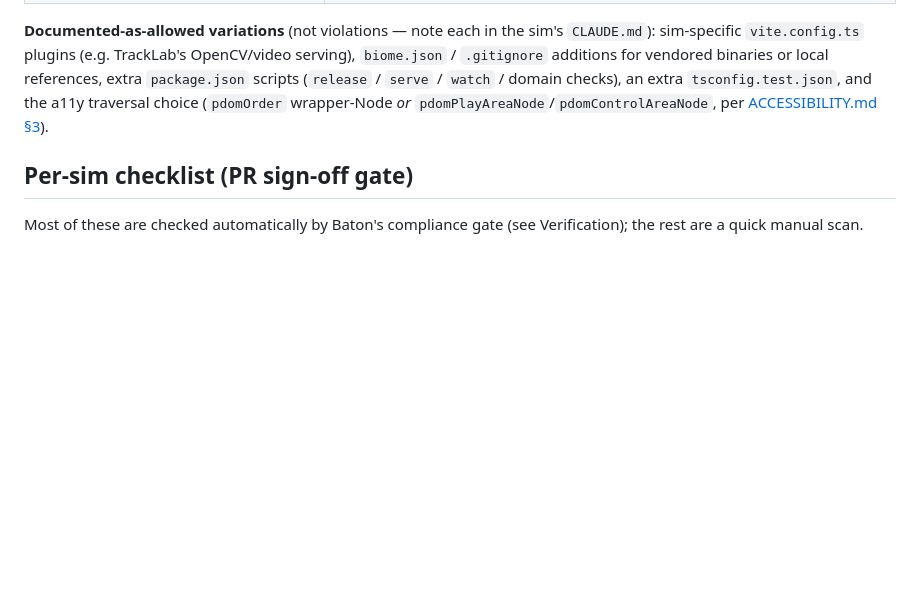
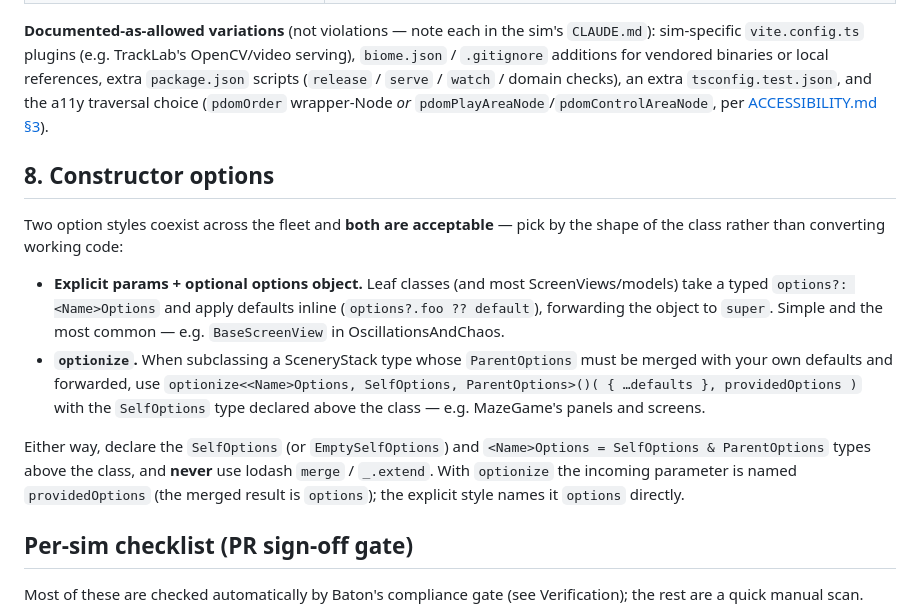
Before and after one commit to OpenPhysics/Baton, a Markdown page: CONVENTIONS.md, the part around the change. Rendered like a GitHub page; blank space fills up the shorter version.

Commit message:
docs: document the canonical constructor-options pattern (§8)
The fleet uses two option styles — explicit params with `?? ` defaults
(e.g. OscillationsAndChaos BaseScreenView) and optionize<>() (e.g. MazeGame).
Codify both as acceptable, with shared rules (declare SelfOptions/<Name>Options
types, never use lodash merge), so the inconsistency the convention audit found
is a documented choice rather than drift.

Co-Authored-By: Claude Opus 4.8 <noreply@anthropic.com>

```diff
--- a/CONVENTIONS.md
+++ b/CONVENTIONS.md
@@ -132,6 +132,24 @@ sim-specific `vite.config.ts` plugins (e.g. TrackLab's OpenCV/video serving), `b
 traversal choice (`pdomOrder` wrapper-Node *or* `pdomPlayAreaNode`/`pdomControlAreaNode`, per
 [ACCESSIBILITY.md §3](ACCESSIBILITY.md)).
 
+## 8. Constructor options
+
+Two option styles coexist across the fleet and **both are acceptable** — pick by the shape of the
+class rather than converting working code:
+
+- **Explicit params + optional options object.** Leaf classes (and most ScreenViews/models) take a
+  typed `options?: <Name>Options` and apply defaults inline (`options?.foo ?? default`), forwarding the
+  object to `super`. Simple and the most common — e.g. `BaseScreenView` in OscillationsAndChaos.
+- **`optionize`.** When subclassing a SceneryStack type whose `ParentOptions` must be merged with your
+  own defaults and forwarded, use
+  `optionize<<Name>Options, SelfOptions, ParentOptions>()( { …defaults }, providedOptions )` with the
+  `SelfOptions` type declared above the class — e.g. MazeGame's panels and screens.
+
+Either way, declare the `SelfOptions` (or `EmptySelfOptions`) and `<Name>Options = SelfOptions &
+ParentOptions` types above the class, and **never** use lodash `merge` / `_.extend`. With `optionize`
+the incoming parameter is named `providedOptions` (the merged result is `options`); the explicit style
+names it `options` directly.
+
 ## Per-sim checklist (PR sign-off gate)
 
 Most of these are checked automatically by Baton's compliance gate (see Verification); the
```
